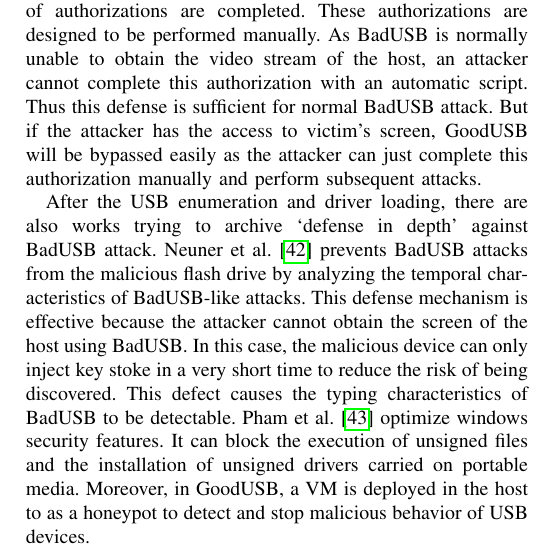
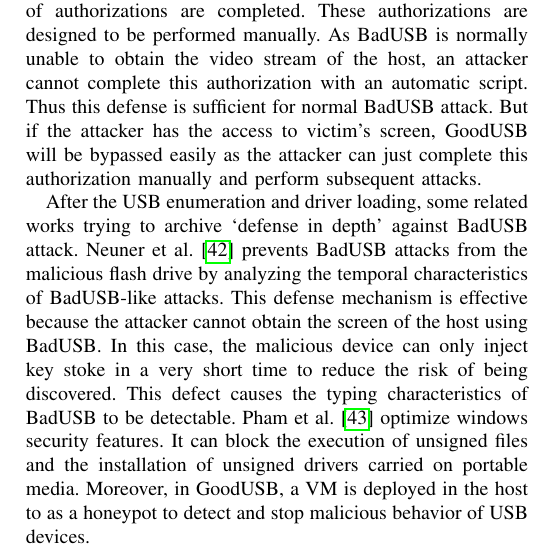
Before and after one commit to jwnhy/WOOT-BadUSB-C, a LaTeX paper (WOOT/BadUSBC.tex, which reads WOOT/Files/related_work.tex): part of one column of page 4 of 11, cut so that both start at the same text. Compiled offline with pdfLaTeX; a missing font is replaced by an installed copy or a similar font; a LaTeX package or settings file that is missing is left out.

Commit message:
update related work

```diff
--- a/WOOT/Files/related_work.tex
+++ b/WOOT/Files/related_work.tex
@@ -125,8 +125,8 @@ if the attacker has the access to victim's screen, GoodUSB will be bypassed
 easily as the attacker can just complete this authorization manually and
 perform subsequent attacks.
 
-After the USB enumeration and driver loading, there are
-also works trying to archive `defense in depth'
+After the USB enumeration and driver loading, some related works
+trying to archive `defense in depth'
 against BadUSB attack.  Neuner et
 al.~\cite{neuner2018usblock}
 prevents BadUSB attacks from the malicious flash drive by analyzing
```
Also changed, not shown: WOOT/Files/related_work.tex (2 more changed lines).
